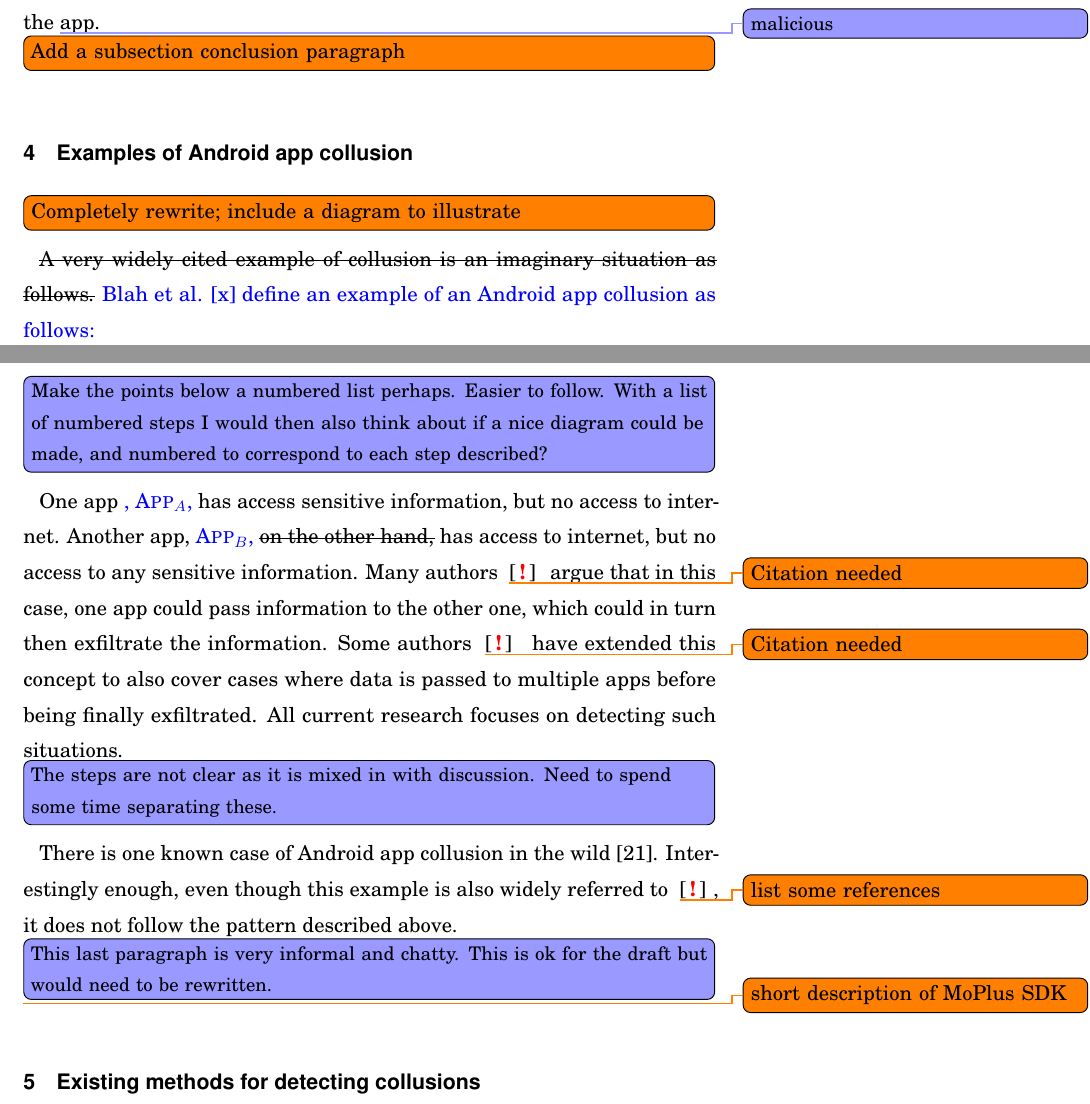
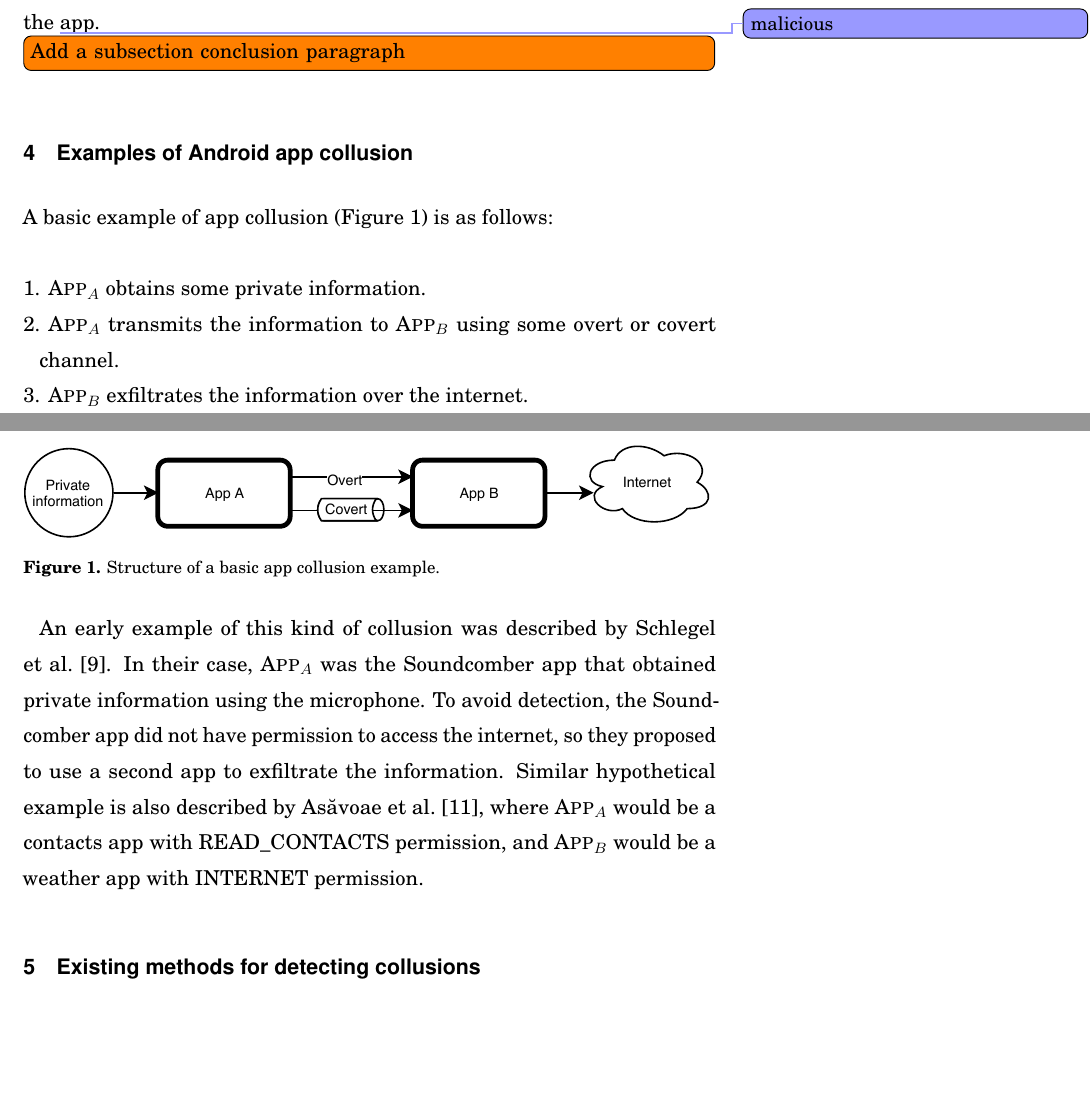
Before and after one commit to ervinoro/Seminar-Paper-Android-App-Collusion, a LaTeX thesis (oro-cs-seminar.tex): two parts of pages 6 and 7 of 13 before the commit and two parts of pages 6 and 7 of 12 after it, joined at a grey line, cut so that both start at the same text, the shorter picture padded with empty space. Compiled offline with pdfLaTeX; a LaTeX package or settings file that is missing is left out.

Commit message:
Add example diagram

```diff
--- a/oro-cs-seminar.tex
+++ b/oro-cs-seminar.tex
@@ -172,13 +172,22 @@ Another approach is presented by \citeauthor{Al-Haiqi2014}~\cite{Al-Haiqi2014},
 \section{Examples of Android app collusion}
 \label{sec:examples}
 
-\TODO{Completely rewrite; include a diagram to illustrate}
-\sout{A very widely cited example of collusion is an imaginary situation as follows.} \modif{Blah et al. [x] define an example of an Android app collusion as follows:} \JWNOTE{Make the points below a numbered list perhaps. Easier to follow. With a list of numbered steps I would then also think about if a nice diagram could be made, and numbered to correspond to each step described?} One app \modif{, \app{A},} has access sensitive information, but no access to internet. Another app, \modif{\app{B},} \sout{on the other hand,} has access to internet, but no access to any sensitive information. Many authors \tocite{} argue that in this case, one app could pass information to the other one, which could in turn then exfiltrate the information. Some authors \tocite{} have extended this concept to also cover cases where data is passed to multiple apps before being finally exfiltrated. All current research focuses on detecting such situations.
+A basic example of app collusion (\Fref{fig:sample}) is as follows:
+\begin{singleenums}
+	\item \app{A} obtains some private information.
+	\item \app{A} transmits the information to \app{B} using some overt or covert channel.
+	\item \app{B} exfiltrates the information over the internet.
+\end{singleenums}
 
-\JWNOTE{The steps are not clear as it is mixed in with discussion. Need to
-spend some time separating these.}
+\begin{figure}[h]
+	\centering
+	\includegraphics[width=1.0\textwidth]{figures/Collusion1}
+	\caption{Structure of a basic app collusion example.}
+	\label{fig:sample}
+\end{figure}
 
-There is one known case of Android app collusion in the wild~\cite{Blasco2016}. Interestingly enough, even though this example is also widely referred to \tocite{list some references}, it does not follow the pattern described above. \JWNOTE{This last paragraph is very informal and chatty. This is ok for the draft but would need to be rewritten.} \todo{short description of MoPlus SDK}
+An early example of this kind of collusion was described by \citeauthor{Schlegel2011}~\cite{Schlegel2011}. In their case, \app{A} was the Soundcomber app that obtained private information using the microphone. To avoid detection, the Soundcomber app did not have permission to access the internet, so they proposed to use a second app to exfiltrate the information. Similar hypothetical example is also described by \citeauthor{Asavoae2017}~\cite{Asavoae2017}, where \app{A} would be a contacts app with READ\_CONTACTS permission, and \app{B} would be a weather app with INTERNET permission.
+
 
 \section{Existing methods for detecting collusions}
 \label{sec:approaches}
```
Also changed, not shown: figures/Collusion1.pdf (added), oro-cs-seminar.pdf, 1 other file.
